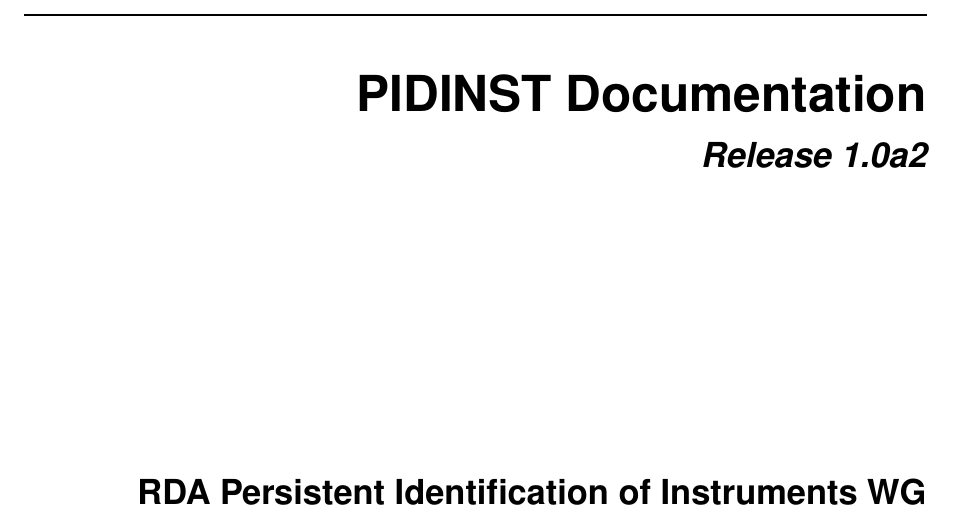
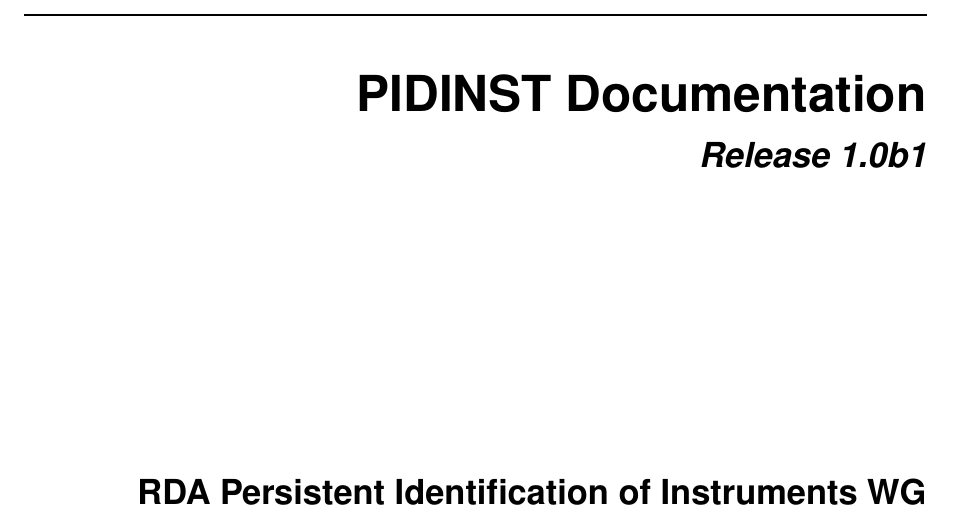
Before and after one commit to rdawg-pidinst/white-paper-pdf, a LaTeX thesis (pidinst.tex): part of page 1 of 34, cut so that both start at the same text. Compiled offline with XeLaTeX.

Commit message:
Import White Paper version 1.0b1 (cb53167)

```diff
--- a/pidinst.tex
+++ b/pidinst.tex
@@ -59,7 +59,7 @@
 
 \title{PIDINST Documentation}
 \date{19 April 2021}
-\release{1.0a2}
+\release{1.0b1}
 \author{RDA Persistent Identification of Instruments WG}
 \newcommand{\sphinxlogo}{\vbox{}}
 \renewcommand{\releasename}{Release}
```
Also changed, not shown: pidinst.tex (2 more changed lines).
